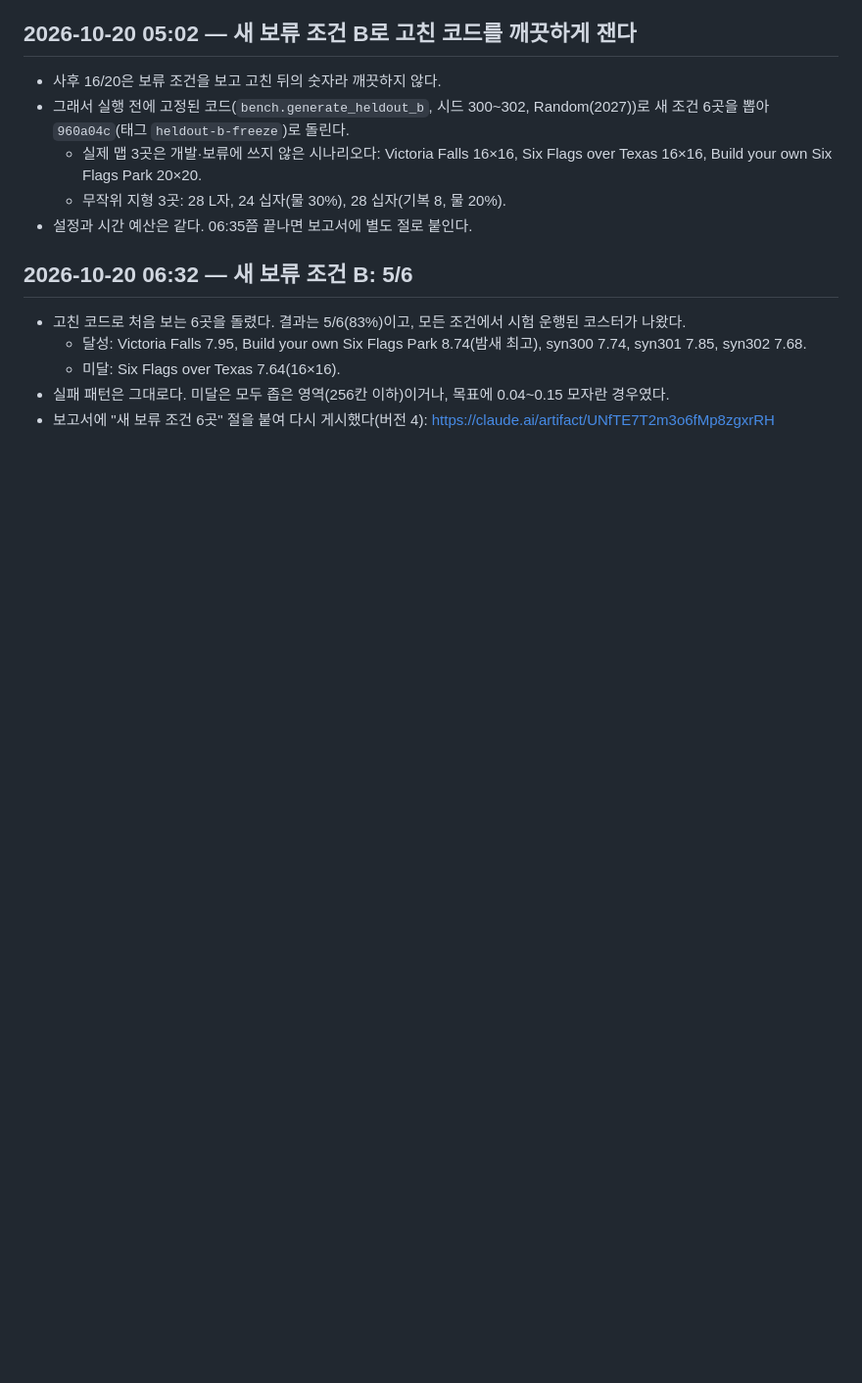
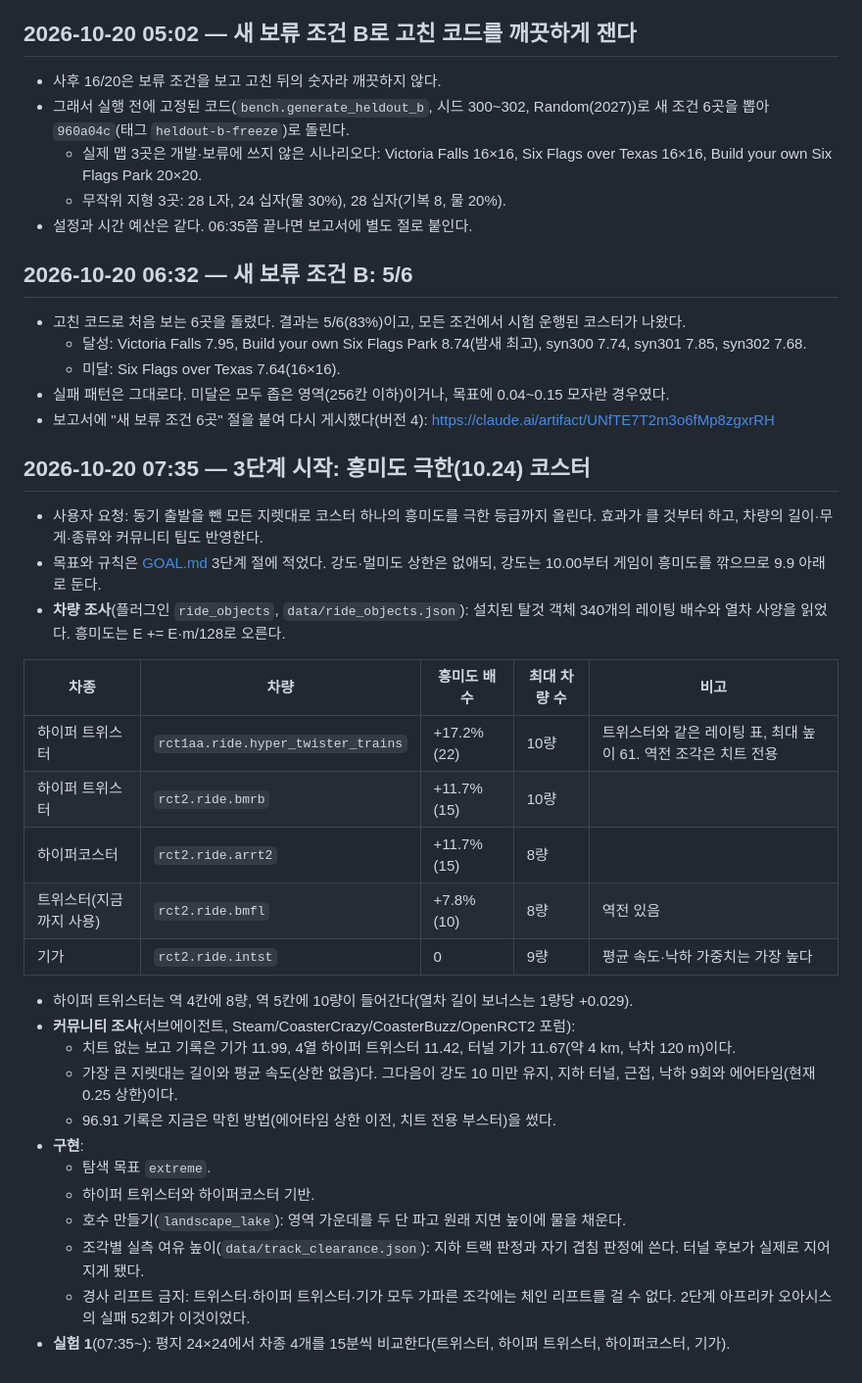
Before and after one commit to kairess/rct2-close-the-loop, a Markdown page: docs/LOG.md, the part around the change. Shown at 98% size. Drawn GitHub-style; blank space fills up the shorter version.

Commit message:
Log phase 3 start: vehicle scan, community research, first experiment
Co-Authored-By: Claude Opus 5.5 <noreply@anthropic.com>
Claude-Session: https://claude.ai/code/session_015rapQ7auFWdkkjLUjKkfBN

```diff
--- a/docs/LOG.md
+++ b/docs/LOG.md
@@ -520,3 +520,30 @@ OpenRCT2 v0.5.6 `RideRatings.cpp`의 공식에 담금질 최고 트랙(E 5.58)
   - 미달: Six Flags over Texas 7.64(16×16).
 - 실패 패턴은 그대로다. 미달은 모두 좁은 영역(256칸 이하)이거나, 목표에 0.04~0.15 모자란 경우였다.
 - 보고서에 "새 보류 조건 6곳" 절을 붙여 다시 게시했다(버전 4): https://claude.ai/artifact/UNfTE7T2m3o6fMp8zgxrRH
+
+## 2026-10-20 07:35 — 3단계 시작: 흥미도 극한(10.24) 코스터
+
+- 사용자 요청: 동기 출발을 뺀 모든 지렛대로 코스터 하나의 흥미도를 극한 등급까지 올린다. 효과가 클 것부터 하고, 차량의 길이·무게·종류와 커뮤니티 팁도 반영한다.
+- 목표와 규칙은 [GOAL.md](GOAL.md) 3단계 절에 적었다. 강도·멀미도 상한은 없애되, 강도는 10.00부터 게임이 흥미도를 깎으므로 9.9 아래로 둔다.
+- **차량 조사**(플러그인 `ride_objects`, `data/ride_objects.json`): 설치된 탈것 객체 340개의 레이팅 배수와 열차 사양을 읽었다. 흥미도는 E += E·m/128로 오른다.
+
+| 차종 | 차량 | 흥미도 배수 | 최대 차량 수 | 비고 |
+| --- | --- | --- | --- | --- |
+| 하이퍼 트위스터 | `rct1aa.ride.hyper_twister_trains` | +17.2% (22) | 10량 | 트위스터와 같은 레이팅 표, 최대 높이 61. 역전 조각은 치트 전용 |
+| 하이퍼 트위스터 | `rct2.ride.bmrb` | +11.7% (15) | 10량 | |
+| 하이퍼코스터 | `rct2.ride.arrt2` | +11.7% (15) | 8량 | |
+| 트위스터(지금까지 사용) | `rct2.ride.bmfl` | +7.8% (10) | 8량 | 역전 있음 |
+| 기가 | `rct2.ride.intst` | 0 | 9량 | 평균 속도·낙하 가중치는 가장 높다 |
+
+- 하이퍼 트위스터는 역 4칸에 8량, 역 5칸에 10량이 들어간다(열차 길이 보너스는 1량당 +0.029).
+- **커뮤니티 조사**(서브에이전트, Steam/CoasterCrazy/CoasterBuzz/OpenRCT2 포럼):
+  - 치트 없는 보고 기록은 기가 11.99, 4열 하이퍼 트위스터 11.42, 터널 기가 11.67(약 4 km, 낙차 120 m)이다.
+  - 가장 큰 지렛대는 길이와 평균 속도(상한 없음)다. 그다음이 강도 10 미만 유지, 지하 터널, 근접, 낙하 9회와 에어타임(현재 0.25 상한)이다.
+  - 96.91 기록은 지금은 막힌 방법(에어타임 상한 이전, 치트 전용 부스터)을 썼다.
+- **구현**:
+  - 탐색 목표 `extreme`.
+  - 하이퍼 트위스터와 하이퍼코스터 기반.
+  - 호수 만들기(`landscape_lake`): 영역 가운데를 두 단 파고 원래 지면 높이에 물을 채운다.
+  - 조각별 실측 여유 높이(`data/track_clearance.json`): 지하 트랙 판정과 자기 겹침 판정에 쓴다. 터널 후보가 실제로 지어지게 됐다.
+  - 경사 리프트 금지: 트위스터·하이퍼 트위스터·기가 모두 가파른 조각에는 체인 리프트를 걸 수 없다. 2단계 아프리카 오아시스의 실패 52회가 이것이었다.
+- **실험 1**(07:35~): 평지 24×24에서 차종 4개를 15분씩 비교한다(트위스터, 하이퍼 트위스터, 하이퍼코스터, 기가).
```
